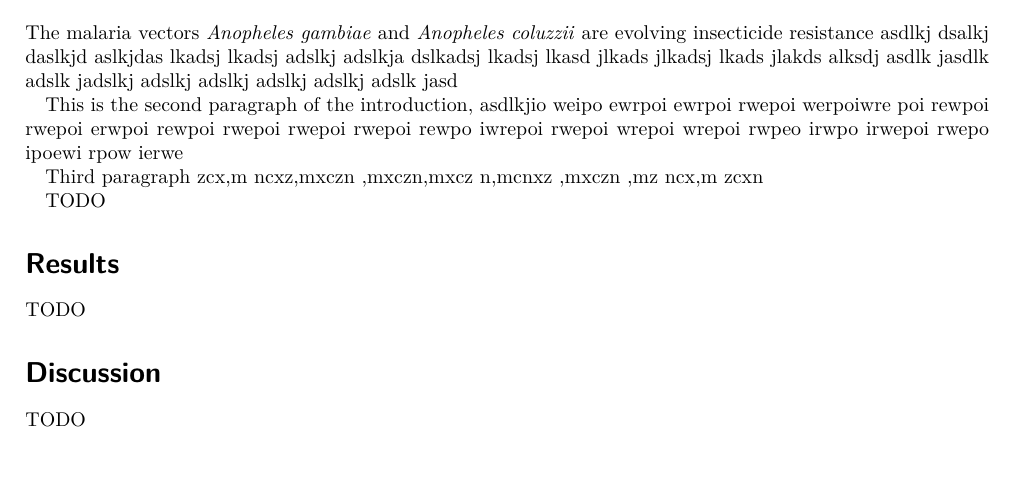
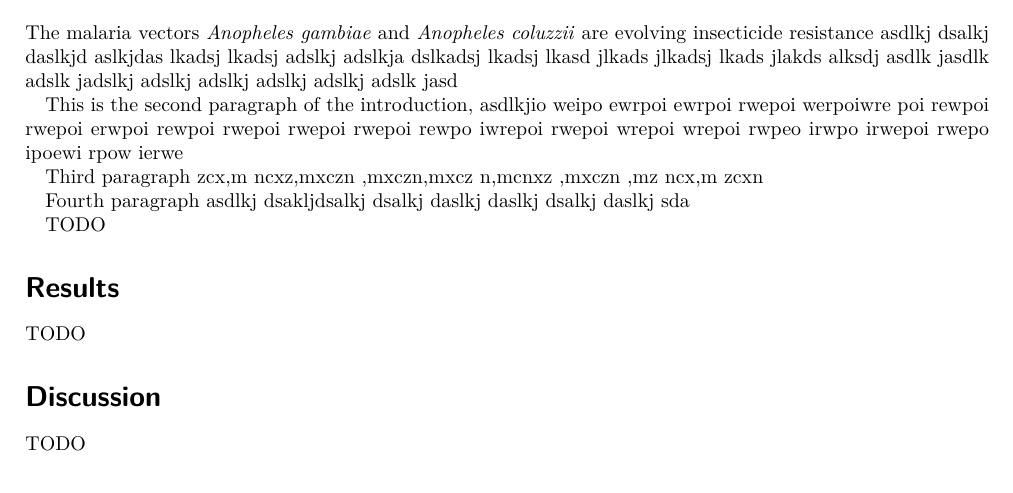
Before and after one commit to malariagen/ag1000g-phase1-vgsc-report, a LaTeX paper (manuscript/main.tex): part of the page, cut so that both start at the same text, the shorter picture padded with empty space. Compiled offline with pdfLaTeX.

Commit message:
text change

```diff
--- a/manuscript/main.tex
+++ b/manuscript/main.tex
@@ -53,6 +53,8 @@ wrepoi rwpeo irwpo irwepoi rwepo ipoewi rpow ierwe
 
 Third paragraph zcx,m ncxz,mxczn ,mxczn,mxcz n,mcnxz ,mxczn ,mz ncx,m zcxn
 
+Fourth paragraph asdlkj dsakljdsalkj dsalkj daslkj daslkj dsalkj daslkj sda
+
 TODO
 
 \section*{Results}
```
